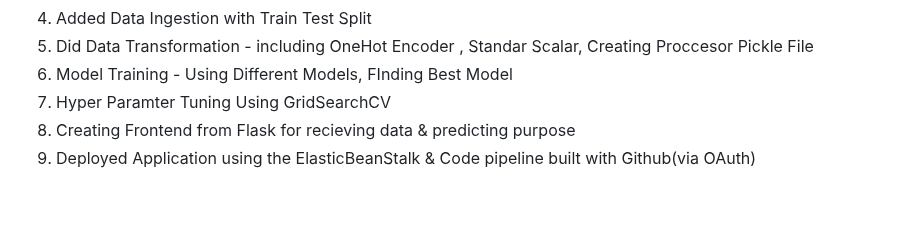
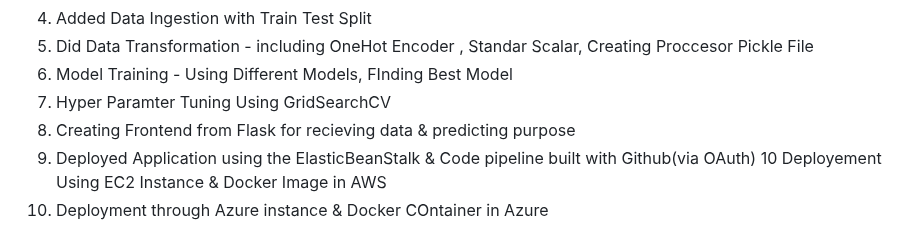
Before and after one commit to jasjeev013/ML_Learning, a Markdown page: README.md, the part around the change. Drawn GitHub-style; blank space fills up the shorter version.

Commit message:
Add deployment sections for EC2 and Azure using Docker in README.md

```diff
--- a/README.md
+++ b/README.md
@@ -299,3 +299,5 @@
 7. Hyper Paramter Tuning Using GridSearchCV
 8. Creating Frontend from Flask for recieving data & predicting purpose
 9. Deployed Application using the ElasticBeanStalk & Code pipeline built with Github(via OAuth)
+10 Deployement Using EC2 Instance & Docker Image in AWS
+11. Deployment through Azure instance & Docker COntainer in Azure
```
